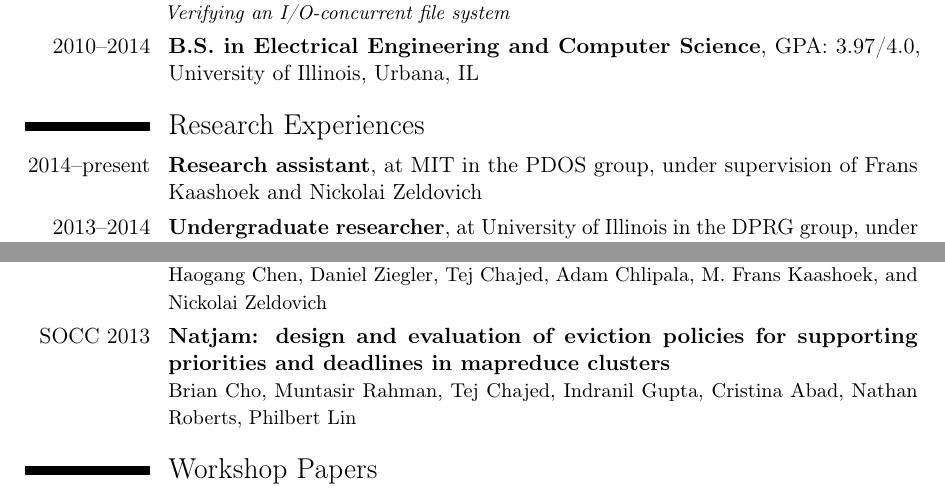
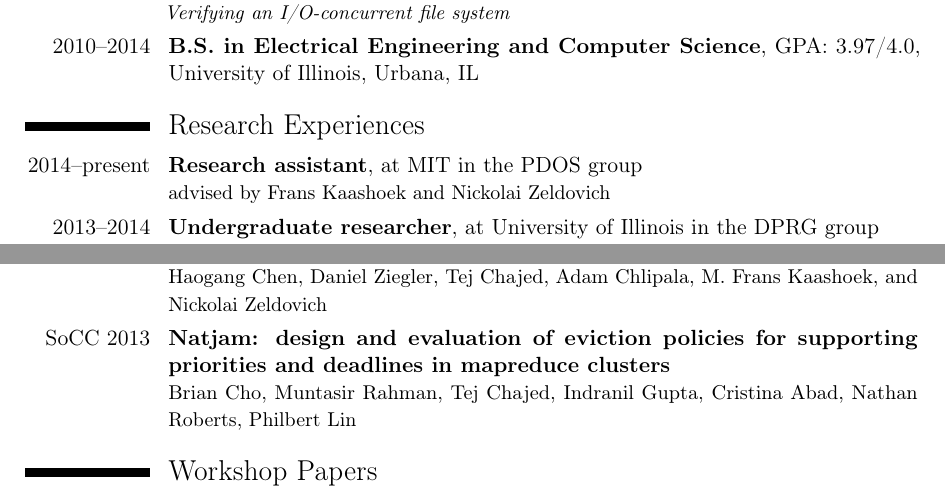
Before and after one commit to tchajed/personal-cv, a LaTeX CV (cv.tex): two parts of pages 1 and 2 of 4, joined at a grey line, cut so that both start at the same text. Compiled offline with pdfLaTeX.

Commit message:
Minor tweaks

```diff
--- a/cv.tex
+++ b/cv.tex
@@ -79,10 +79,12 @@ even if the computer suddenly reboots, and gets good performance.
 
 \section{Research Experiences}
 
-\cventry{2014--present}{Research assistant}{}{at MIT in the PDOS group, under supervision of Frans Kaashoek and Nickolai Zeldovich}{}{}
+\cventry{2014--present}{Research assistant}{}{at MIT in the PDOS group}{}{advised by Frans
+  Kaashoek and Nickolai Zeldovich}
 %\cvlistitem {\textbf{Project Description}
 %}
-\cventry{2013--2014}{Undergraduate researcher}{}{at University of Illinois in the DPRG group, under supervision of Indranil Gupta}{}{}
+\cventry{2013--2014}{Undergraduate researcher}{}{at University of Illinois in
+  the DPRG group}{}{advised by Indranil Gupta}
 
 \newcommand{\cvpub}[3]{\cvline{#1}{\textbf{#2} \endgraf {\small #3}}}
 \section{Draft papers}
@@ -113,7 +115,7 @@ using a tree specification}%
 {Haogang Chen, Tej Chajed, Alex Konradi, Stephanie Wang, Atalay \.{I}leri, Adam Chlipala, M. Frans Kaashoek, Nickolai Zeldovich}
 \cvpub{SOSP 2015}{Using Crash Hoare Logic for certifying the FSCQ file system}%
 {Haogang Chen, Daniel Ziegler, Tej Chajed, Adam Chlipala, M. Frans Kaashoek, and Nickolai Zeldovich}
-\cvpub{SOCC 2013}{Natjam: design and evaluation of eviction policies for supporting priorities and deadlines in mapreduce clusters}%
+\cvpub{SoCC 2013}{Natjam: design and evaluation of eviction policies for supporting priorities and deadlines in mapreduce clusters}%
 {Brian Cho, Muntasir Rahman, Tej Chajed, Indranil Gupta, Cristina Abad, Nathan Roberts, Philbert Lin}
 
 \section{Workshop Papers}
```
